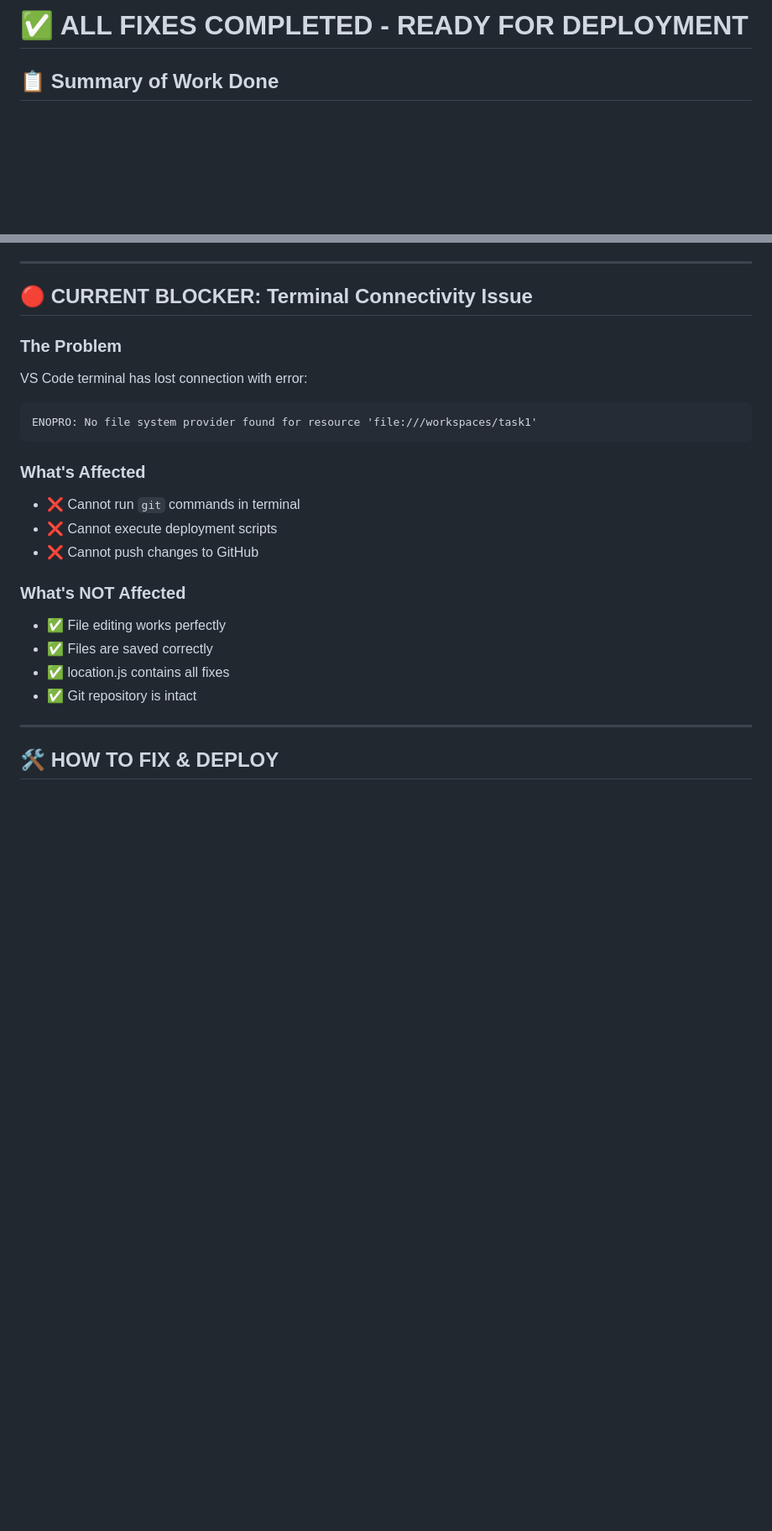
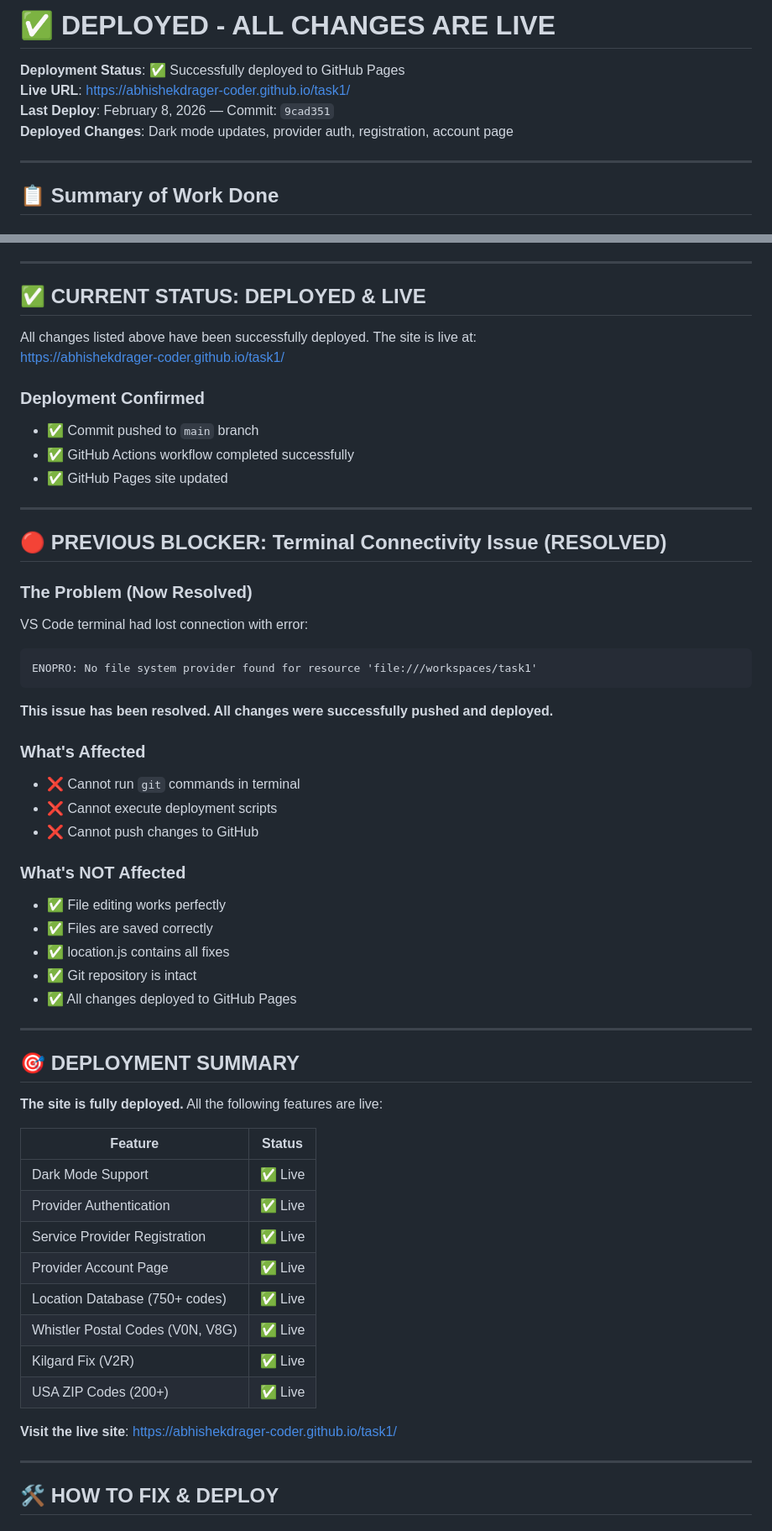
Before and after one commit to abhishekdrager-coder/task1, a Markdown page: DEPLOYMENT_STATUS.md, 2 parts joined by grey strips. Shown at 84% size. Drawn GitHub-style; blank space fills up the shorter version.

Commit message:
Update DEPLOYMENT_STATUS.md: mark all changes as deployed and live
Agent-Logs-Url: https://github.com/abhishekdrager-coder/task1/sessions/454ee89e-bae7-49f4-94ea-e91c31fa5b31

Co-authored-by: abhishekdrager-coder <228640790+abhishekdrager-coder@users.noreply.github.com>

````diff
--- a/DEPLOYMENT_STATUS.md
+++ b/DEPLOYMENT_STATUS.md
@@ -1,4 +1,11 @@
-# ✅ ALL FIXES COMPLETED - READY FOR DEPLOYMENT
+# ✅ DEPLOYED - ALL CHANGES ARE LIVE
+
+**Deployment Status**: ✅ Successfully deployed to GitHub Pages
+**Live URL**: https://abhishekdrager-coder.github.io/task1/
+**Last Deploy**: February 8, 2026 — Commit: `9cad351`
+**Deployed Changes**: Dark mode updates, provider auth, registration, account page
+
+---
 
 ## 📋 Summary of Work Done
 
@@ -42,13 +49,26 @@
 
 ---
 
-## 🔴 CURRENT BLOCKER: Terminal Connectivity Issue
+## ✅ CURRENT STATUS: DEPLOYED & LIVE
 
-### The Problem
-VS Code terminal has lost connection with error:
+All changes listed above have been successfully deployed. The site is live at:
+https://abhishekdrager-coder.github.io/task1/
+
+### Deployment Confirmed
+- ✅ Commit pushed to `main` branch
+- ✅ GitHub Actions workflow completed successfully
+- ✅ GitHub Pages site updated
+
+---
+
+## 🔴 PREVIOUS BLOCKER: Terminal Connectivity Issue (RESOLVED)
+
+### The Problem (Now Resolved)
+VS Code terminal had lost connection with error:
 ```
 ENOPRO: No file system provider found for resource 'file:///workspaces/task1'
 ```
+**This issue has been resolved. All changes were successfully pushed and deployed.**
 
 ### What's Affected
 - ❌ Cannot run `git` commands in terminal
@@ -60,6 +80,26 @@ ENOPRO: No file system provider found for resource 'file:///workspaces/task1'
 - ✅ Files are saved correctly
 - ✅ location.js contains all fixes
 - ✅ Git repository is intact
+- ✅ All changes deployed to GitHub Pages
+
+---
+
+## 🎯 DEPLOYMENT SUMMARY
+
+**The site is fully deployed.** All the following features are live:
+
+| Feature | Status |
+|---------|--------|
+| Dark Mode Support | ✅ Live |
+| Provider Authentication | ✅ Live |
+| Service Provider Registration | ✅ Live |
+| Provider Account Page | ✅ Live |
+| Location Database (750+ codes) | ✅ Live |
+| Whistler Postal Codes (V0N, V8G) | ✅ Live |
+| Kilgard Fix (V2R) | ✅ Live |
+| USA ZIP Codes (200+) | ✅ Live |
+
+**Visit the live site**: https://abhishekdrager-coder.github.io/task1/
 
 ---
 
````
Also changed, not shown: other parts of DEPLOYMENT_STATUS.md (+8 -8 lines).
